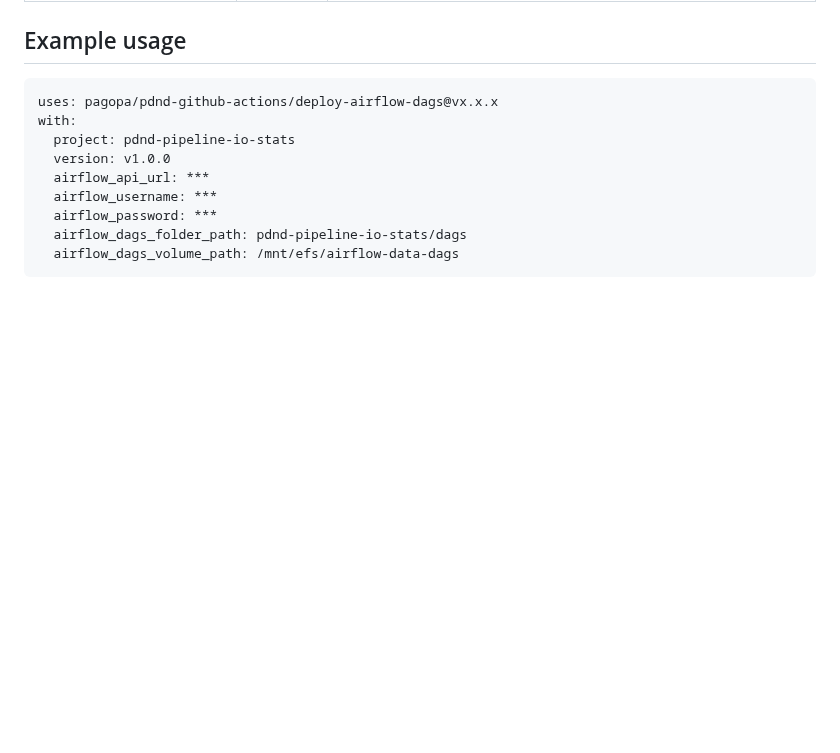
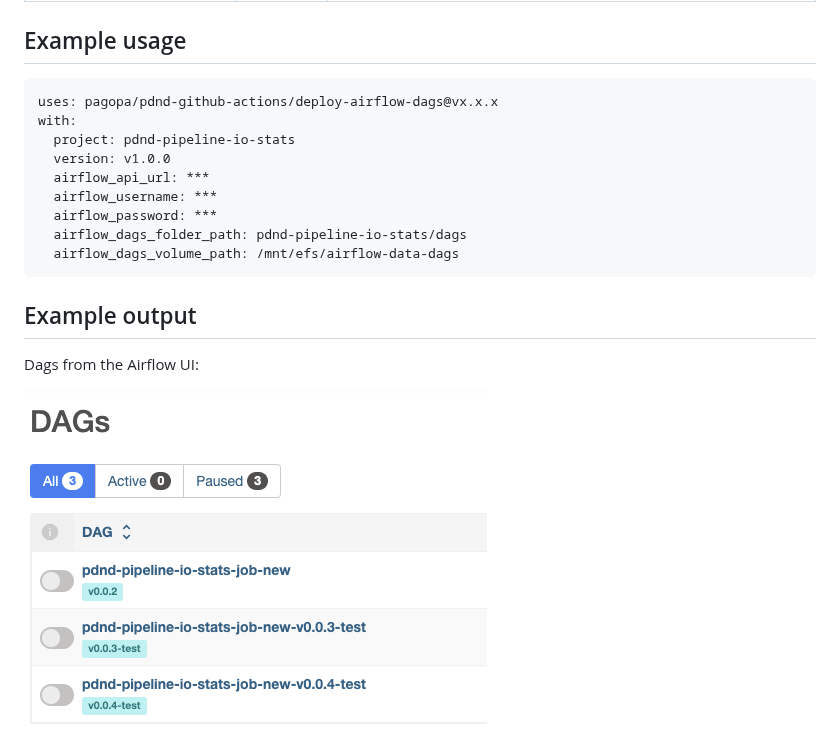
Before and after one commit to pagopa/pdnd-github-actions, a Markdown page: deploy-airflow-dags/README.md, the part around the change. GitHub-like rendering; pictures changed too: deploy-airflow-dags/example-output.png (added); blank space fills up the shorter version.

Commit message:
add example output image

````diff
--- a/deploy-airflow-dags/README.md
+++ b/deploy-airflow-dags/README.md
@@ -33,3 +33,8 @@ with:
   airflow_dags_folder_path: pdnd-pipeline-io-stats/dags
   airflow_dags_volume_path: /mnt/efs/airflow-data-dags
 ```
+
+## Example output
+Dags from the Airflow UI:
+
+!['example-output'](./example-output.png)
````
